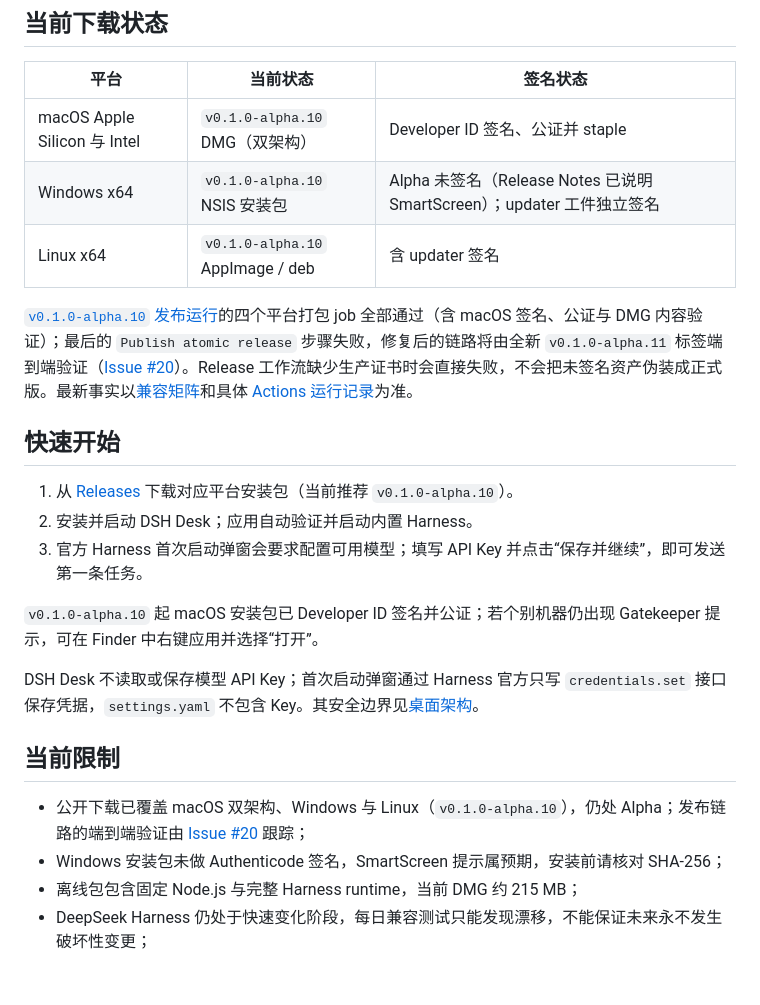
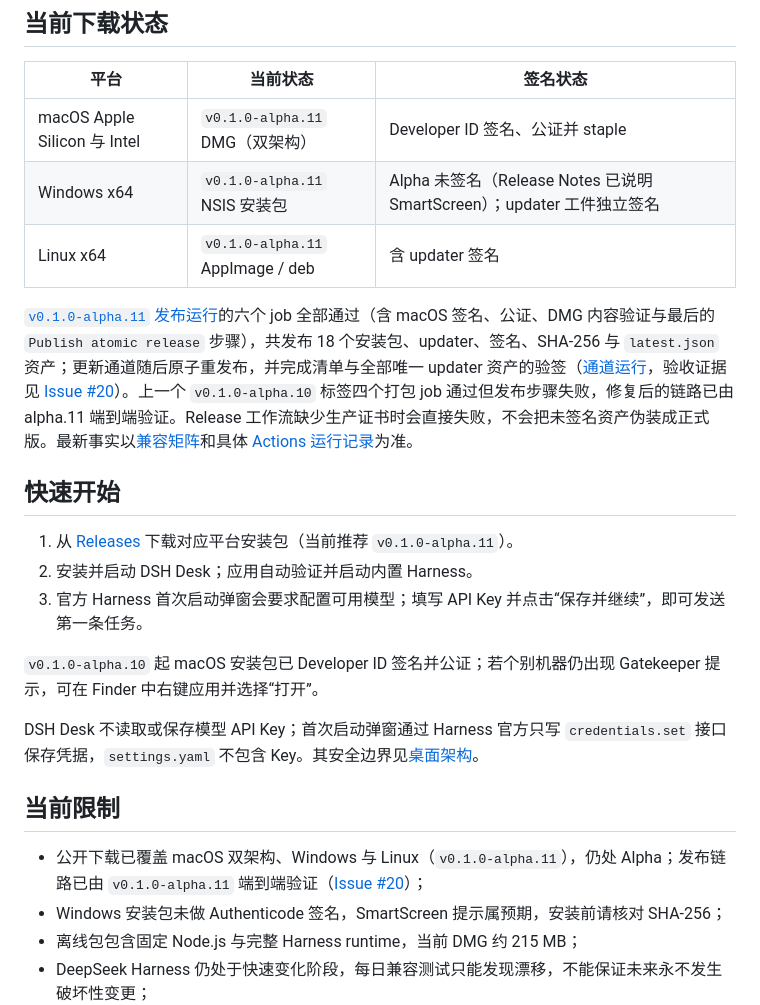
Before and after one commit to majiayu000/dsh-desk, a Markdown page: README.zh-CN.md, the part around the change. Rendered like a GitHub page; blank space fills up the shorter version.

```diff
--- a/README.zh-CN.md
+++ b/README.zh-CN.md
@@ -54,15 +54,15 @@
 
 | 平台 | 当前状态 | 签名状态 |
 |---|---|---|
-| macOS Apple Silicon 与 Intel | `v0.1.0-alpha.10` DMG（双架构） | Developer ID 签名、公证并 staple |
-| Windows x64 | `v0.1.0-alpha.10` NSIS 安装包 | Alpha 未签名（Release Notes 已说明 SmartScreen）；updater 工件独立签名 |
-| Linux x64 | `v0.1.0-alpha.10` AppImage / deb | 含 updater 签名 |
+| macOS Apple Silicon 与 Intel | `v0.1.0-alpha.11` DMG（双架构） | Developer ID 签名、公证并 staple |
+| Windows x64 | `v0.1.0-alpha.11` NSIS 安装包 | Alpha 未签名（Release Notes 已说明 SmartScreen）；updater 工件独立签名 |
+| Linux x64 | `v0.1.0-alpha.11` AppImage / deb | 含 updater 签名 |
 
-[`v0.1.0-alpha.10` 发布运行](https://github.com/majiayu000/dsh-desk/actions/runs/31919809876)的四个平台打包 job 全部通过（含 macOS 签名、公证与 DMG 内容验证）；最后的 `Publish atomic release` 步骤失败，修复后的链路将由全新 `v0.1.0-alpha.11` 标签端到端验证（[Issue #20](https://github.com/majiayu000/dsh-desk/issues/20)）。Release 工作流缺少生产证书时会直接失败，不会把未签名资产伪装成正式版。最新事实以[兼容矩阵](docs/compatibility.md)和具体 [Actions 运行记录](https://github.com/majiayu000/dsh-desk/actions)为准。
+[`v0.1.0-alpha.11` 发布运行](https://github.com/majiayu000/dsh-desk/actions/runs/31937135348)的六个 job 全部通过（含 macOS 签名、公证、DMG 内容验证与最后的 `Publish atomic release` 步骤），共发布 18 个安装包、updater、签名、SHA-256 与 `latest.json` 资产；更新通道随后原子重发布，并完成清单与全部唯一 updater 资产的验签（[通道运行](https://github.com/majiayu000/dsh-desk/actions/runs/31941091678)，验收证据见 [Issue #20](https://github.com/majiayu000/dsh-desk/issues/20)）。上一个 `v0.1.0-alpha.10` 标签四个打包 job 通过但发布步骤失败，修复后的链路已由 alpha.11 端到端验证。Release 工作流缺少生产证书时会直接失败，不会把未签名资产伪装成正式版。最新事实以[兼容矩阵](docs/compatibility.md)和具体 [Actions 运行记录](https://github.com/majiayu000/dsh-desk/actions)为准。
 
 ## 快速开始
 
-1. 从 [Releases](https://github.com/majiayu000/dsh-desk/releases) 下载对应平台安装包（当前推荐 `v0.1.0-alpha.10`）。
+1. 从 [Releases](https://github.com/majiayu000/dsh-desk/releases) 下载对应平台安装包（当前推荐 `v0.1.0-alpha.11`）。
 2. 安装并启动 DSH Desk；应用自动验证并启动内置 Harness。
 3. 官方 Harness 首次启动弹窗会要求配置可用模型；填写 API Key 并点击“保存并继续”，即可发送第一条任务。
 
@@ -72,7 +72,7 @@ DSH Desk 不读取或保存模型 API Key；首次启动弹窗通过 Harness 官
 
 ## 当前限制
 
-- 公开下载已覆盖 macOS 双架构、Windows 与 Linux（`v0.1.0-alpha.10`），仍处 Alpha；发布链路的端到端验证由 [Issue #20](https://github.com/majiayu000/dsh-desk/issues/20) 跟踪；
+- 公开下载已覆盖 macOS 双架构、Windows 与 Linux（`v0.1.0-alpha.11`），仍处 Alpha；发布链路已由 `v0.1.0-alpha.11` 端到端验证（[Issue #20](https://github.com/majiayu000/dsh-desk/issues/20)）；
 - Windows 安装包未做 Authenticode 签名，SmartScreen 提示属预期，安装前请核对 SHA-256；
 - 离线包包含固定 Node.js 与完整 Harness runtime，当前 DMG 约 215 MB；
 - DeepSeek Harness 仍处于快速变化阶段，每日兼容测试只能发现漂移，不能保证未来永不发生破坏性变更；
```
Also changed, not shown: README.md (+4 -4 lines), docs/launch-posts-2026-08.md (+3 -3 lines).
